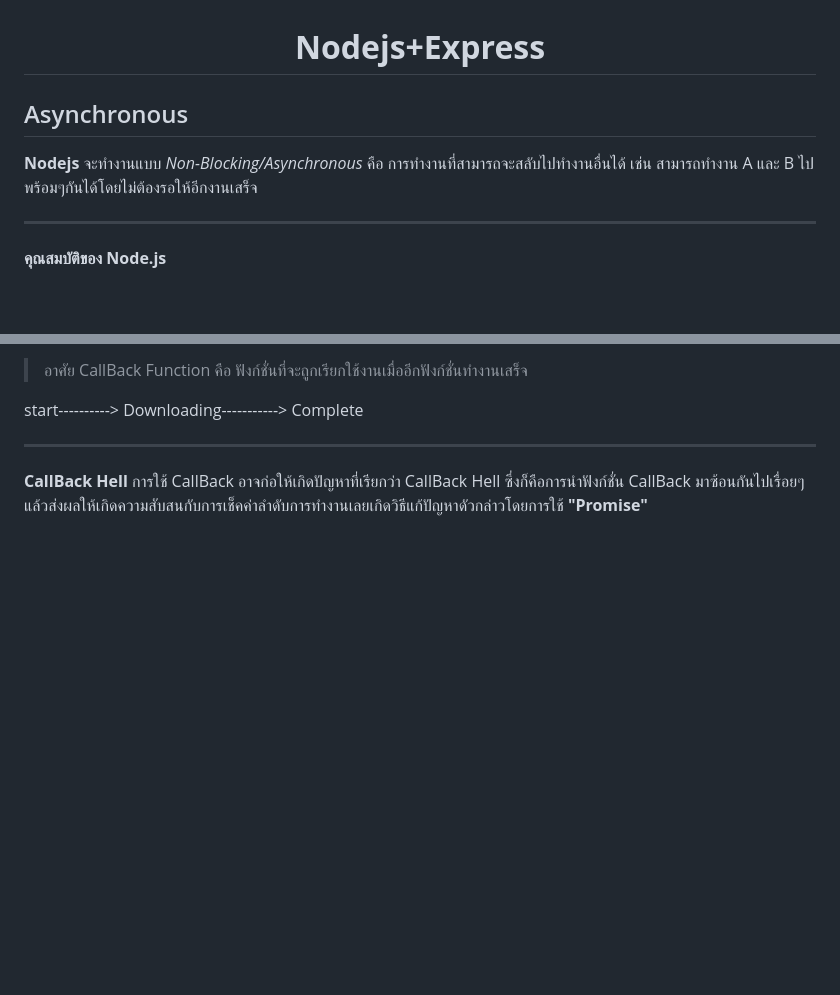
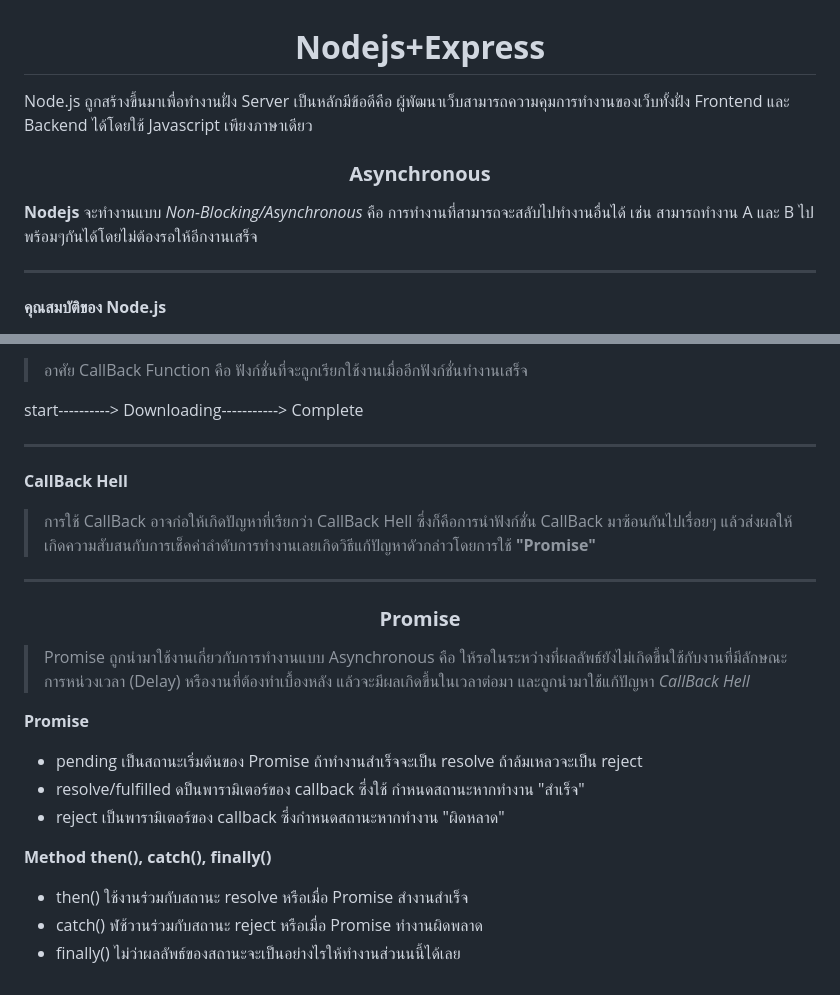
Before and after one commit to ArmZaDev/Nodejs-Express-101, a Markdown page: README.md, 2 parts joined by grey strips. GitHub-like rendering; blank space fills up the shorter version.

Commit message:
Promise Fucn.

```diff
--- a/README.md
+++ b/README.md
@@ -1,8 +1,12 @@
 <h1 align="center"><strong>Nodejs+Express</strong></h1>
 
-## Asynchronous
+Node.js ถูกสร้างขึ้นมาเพื่อทำงานฝั่ง Server เป็นหลักมีข้อดีคือ ผู้พัฒนาเว็บสามารถความคุมการทำงานของเว็บทั้งฝั่ง Frontend และ Backend ได้โดยใช้ Javascript เพียงภาษาเดียว
+
+<h3 align="center"><strong>Asynchronous</strong></h3>
+
 **Nodejs** จะทำงานแบบ *Non-Blocking/Asynchronous* คือ การทำงานที่สามารถจะสลับไปทำงานอื่นได้ เช่น สามารถทำงาน A และ B ไปพร้อมๆกันได้โดยไม่ต้องรอให้อีกงานเสร็จ
 ***
+
 **คุณสมบัติของ Node.js**
 * ใช้ Google V8 Engine ในการ Complie Javascript
 * ทำงานแบบ Single-Thread(1 Thread: 1 Process)
@@ -25,5 +34,23 @@
 
 start----------> Downloading-----------> Complete
 ***
+
 **CallBack Hell**
-การใช้ CallBack อาจก่อให้เกิดปัญหาที่เรียกว่า CallBack Hell ซึ่งก็คือการนำฟังก์ชั่น CallBack มาซ้อนกันไปเรื่อยๆ แล้วส่งผลให้เกิดความสับสนกับการเช็คค่าลำดับการทำงานเลยเกิดวิธีแก้ปัญหาดัวกล่าวโดยการใช้ **"Promise"**
+> การใช้ CallBack อาจก่อให้เกิดปัญหาที่เรียกว่า CallBack Hell ซึ่งก็คือการนำฟังก์ชั่น CallBack มาซ้อนกันไปเรื่อยๆ แล้วส่งผลให้เกิดความสับสนกับการเช็คค่าลำดับการทำงานเลยเกิดวิธีแก้ปัญหาดัวกล่าวโดยการใช้ **"Promise"**
+***
+
+<h3 align="center"><strong>Promise</strong></h3>
+
+> Promise ถูกนำมาใช้งานเกี่ยวกับการทำงานแบบ Asynchronous คือ ให้รอในระหว่างที่ผลลัพธ์ยังไม่เกิดขึ้นใช้กับงานที่มีลักษณะการหน่วงเวลา (Delay) หรืองานที่ต้องทำเบื้องหลัง แล้วจะมีผลเกิดขึ้นในเวลาต่อมา และถูกนำมาใช้แก้ปัญหา *CallBack Hell*
+
+**Promise**
+* pending เป็นสถานะเริ่มต้นของ Promise
+ถ้าทำงานสำเร็จจะเป็น resolve ถ้าล้มเหลวจะเป็น reject
+* resolve/fulfilled ดป็นพารามิเตอร์ของ callback ซึ่งใช้
+กำหนดสถานะหากทำงาน "สำเร็จ"
+* reject เป็นพารามิเตอร์ของ callback ซึ่งกำหนดสถานะหากทำงาน "ผิดหลาด"
+
+**Method then(), catch(), finally()**
+* then() ใช้งานร่วมกับสถานะ resolve หรือเมื่อ Promise สำงานสำเร็จ
+* catch() ฬช้วานร่วมกับสถานะ reject หรือเมื่อ Promise ทำงานผิดพลาด
+* finally() ไม่ว่าผลลัพธ์ของสถานะจะเป็นอย่างไรให้ทำงานส่วนนนี้ได้เลย
```
Also changed, not shown: other parts of README.md (+7 -2 lines).
